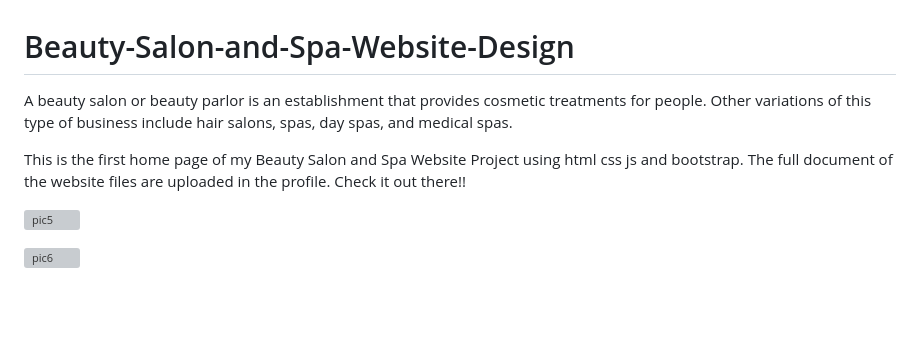
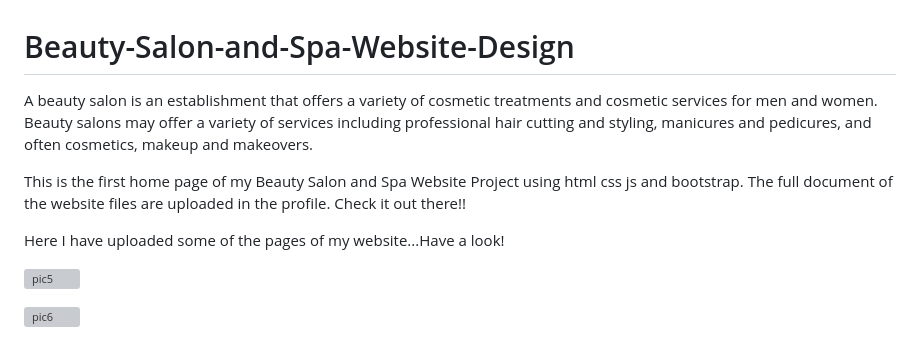
Before and after one commit to amritapal30/Beauty-Salon-and-Spa-Website-Design, a Markdown page: README.md, the part around the change. Drawn GitHub-style; blank space fills up the shorter version; grey boxes are pictures that could not be loaded.

```diff
--- a/README.md
+++ b/README.md
@@ -1,8 +1,10 @@
 # Beauty-Salon-and-Spa-Website-Design
-A beauty salon or beauty parlor is an establishment that provides cosmetic treatments for people. Other variations of this type of business include hair salons, spas, day spas, and medical spas.
+A beauty salon is an establishment that offers a variety of cosmetic treatments and cosmetic services for men and women. Beauty salons may offer a variety of services including professional hair cutting and styling, manicures and pedicures, and often cosmetics, makeup and makeovers.
 
 This is the first home page of my Beauty Salon and Spa Website Project using html css js and bootstrap.
 The full document of the website files are uploaded in the profile. Check it out there!!
+
+Here I have uploaded some of the pages of my website...Have a look!
 
 ![pic5](https://github.com/amritapal30/Beauty-Salon-and-Spa-Website-Design/assets/145271835/2495e566-896f-41ad-a65d-0c4840b2f250)
 
```
